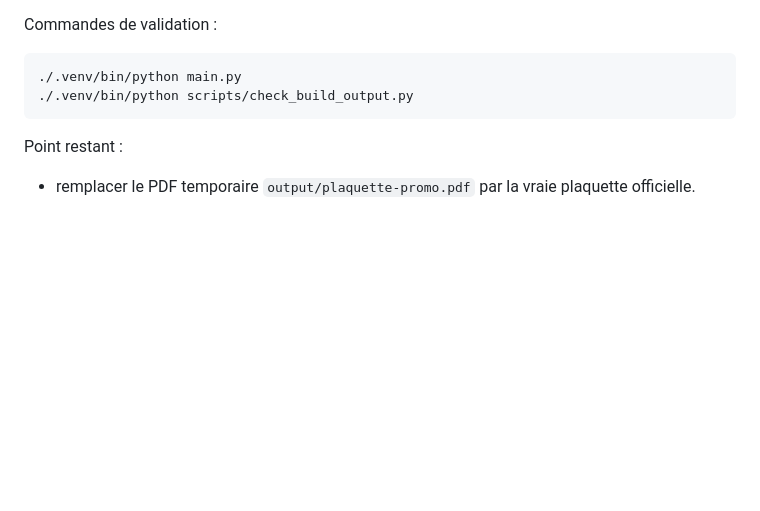
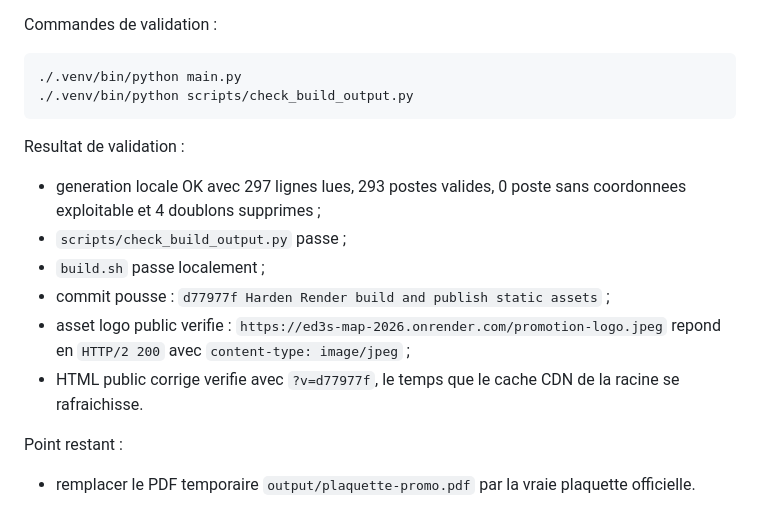
Before and after one commit to m1k124/ED3S_Map_2026, a Markdown page: DEPLOIEMENT_RENDER.md, the part around the change. Rendered like a GitHub page; blank space fills up the shorter version.

Commit message:
Document phase 10 correction validation

````diff
--- a/DEPLOIEMENT_RENDER.md
+++ b/DEPLOIEMENT_RENDER.md
@@ -613,6 +613,15 @@ Commandes de validation :
 ./.venv/bin/python scripts/check_build_output.py
 ```
 
+Resultat de validation :
+
+- generation locale OK avec 297 lignes lues, 293 postes valides, 0 poste sans coordonnees exploitable et 4 doublons supprimes ;
+- `scripts/check_build_output.py` passe ;
+- `build.sh` passe localement ;
+- commit pousse : `d77977f Harden Render build and publish static assets` ;
+- asset logo public verifie : `https://ed3s-map-2026.onrender.com/promotion-logo.jpeg` repond en `HTTP/2 200` avec `content-type: image/jpeg` ;
+- HTML public corrige verifie avec `?v=d77977f`, le temps que le cache CDN de la racine se rafraichisse.
+
 Point restant :
 
 - remplacer le PDF temporaire `output/plaquette-promo.pdf` par la vraie plaquette officielle.
````
